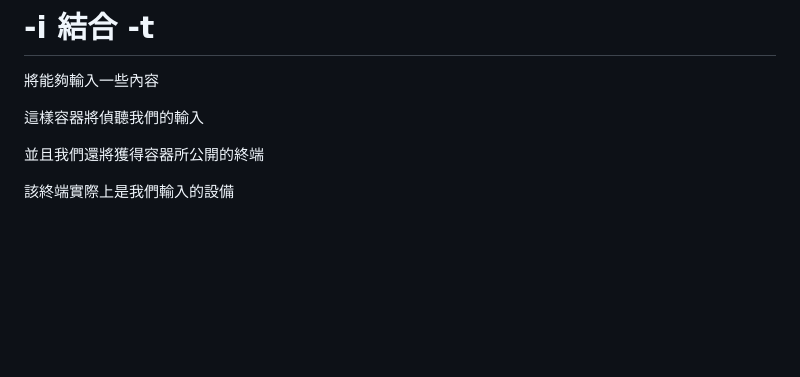
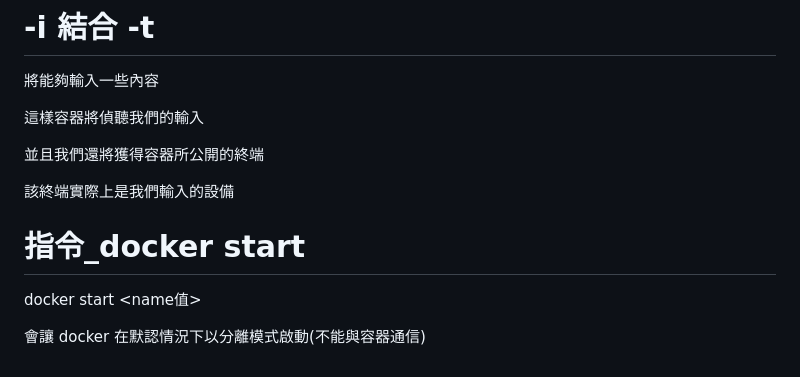
Before and after one commit to wayne23123/documentRepository, a Markdown page: docker/docker.md, the part around the change. Rendered like a GitHub page; blank space fills up the shorter version.

Commit message:
新增docker start指令

```diff
--- a/docker/docker.md
+++ b/docker/docker.md
@@ -288,3 +288,10 @@ docker run -i
 並且我們還將獲得容器所公開的終端
 
 該終端實際上是我們輸入的設備
+
+
+# 指令_docker start
+
+docker start <name值>
+
+會讓 docker 在默認情況下以分離模式啟動(不能與容器通信)
```
